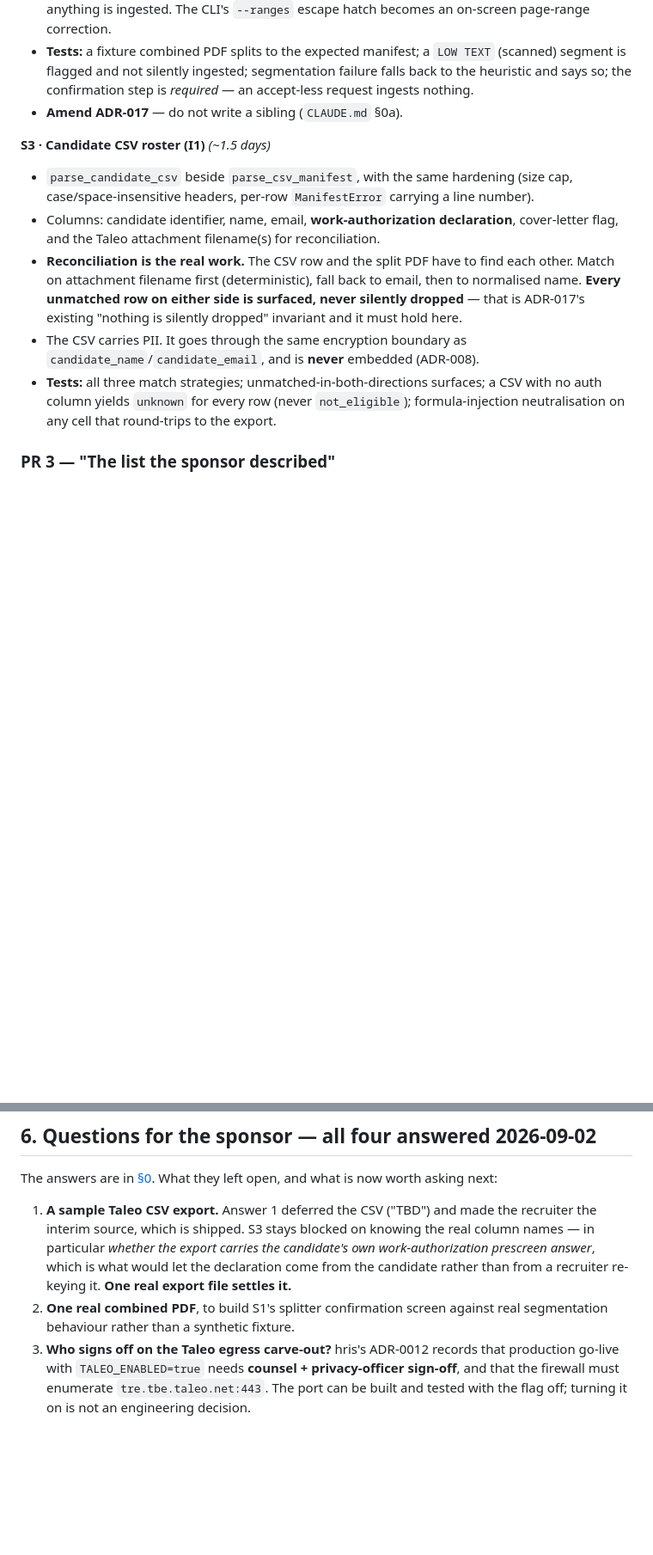
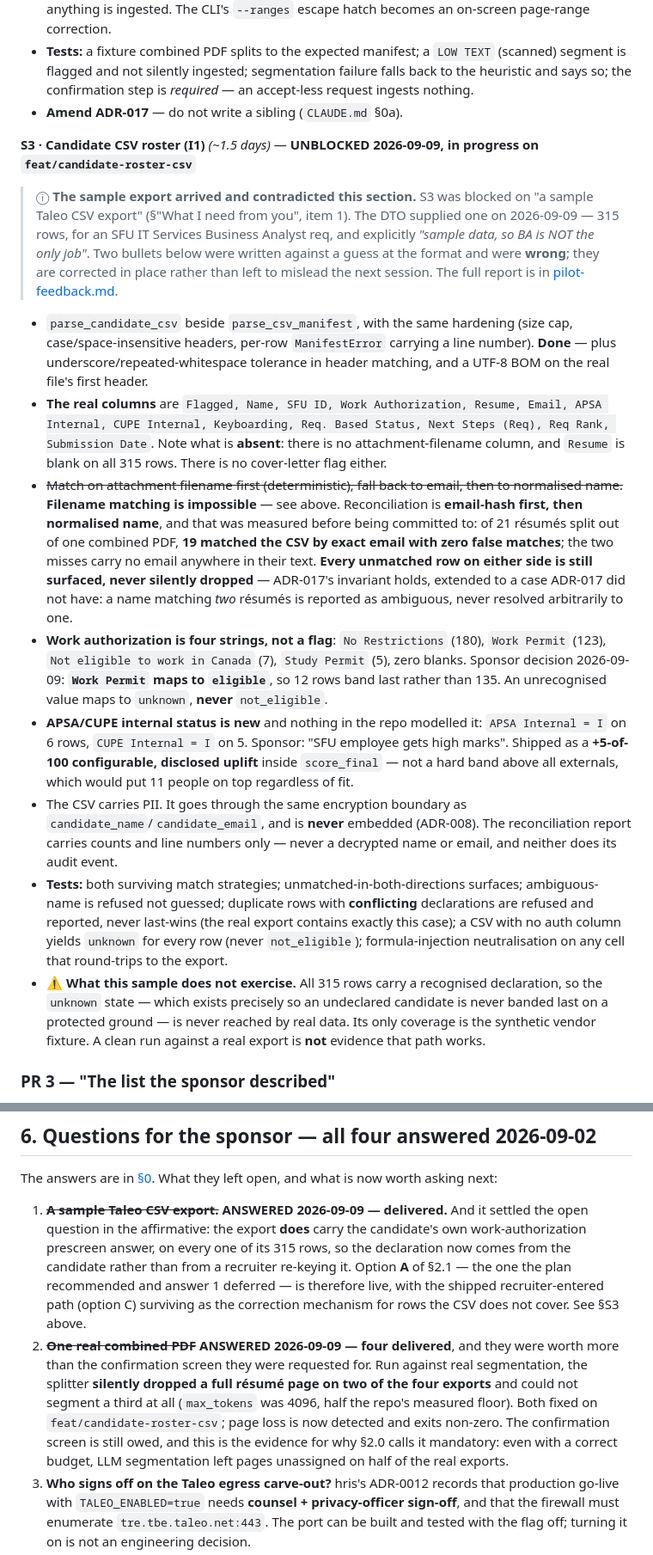
Before and after one commit to humanaxiom/recruiter-assistant, a Markdown page: docs/SPONSOR_REQUIREMENTS_PLAN.md, 2 parts joined by grey strips. Shown at 86% size. Drawn GitHub-style; blank space fills up the shorter version.

```diff
--- a/docs/SPONSOR_REQUIREMENTS_PLAN.md
+++ b/docs/SPONSOR_REQUIREMENTS_PLAN.md
@@ -399,13 +399,24 @@ The single highest value-per-hour item in the set.
 - **Tests:** a fixture combined PDF splits to the expected manifest; a `LOW TEXT` (scanned) segment is flagged and not silently ingested; segmentation failure falls back to the heuristic and says so; the confirmation step is *required* — an accept-less request ingests nothing.
 - **Amend ADR-017** — do not write a sibling (`CLAUDE.md` §0a).
 
-**S3 · Candidate CSV roster (I1)** *(~1.5 days)*
+**S3 · Candidate CSV roster (I1)** *(~1.5 days)* — **UNBLOCKED 2026-09-09, in progress on `feat/candidate-roster-csv`**
 
-- `parse_candidate_csv` beside `parse_csv_manifest`, with the same hardening (size cap, case/space-insensitive headers, per-row `ManifestError` carrying a line number).
-- Columns: candidate identifier, name, email, **work-authorization declaration**, cover-letter flag, and the Taleo attachment filename(s) for reconciliation.
-- **Reconciliation is the real work.** The CSV row and the split PDF have to find each other. Match on attachment filename first (deterministic), fall back to email, then to normalised name. **Every unmatched row on either side is surfaced, never silently dropped** — that is ADR-017's existing "nothing is silently dropped" invariant and it must hold here.
-- The CSV carries PII. It goes through the same encryption boundary as `candidate_name`/`candidate_email`, and is **never** embedded (ADR-008).
-- **Tests:** all three match strategies; unmatched-in-both-directions surfaces; a CSV with no auth column yields `unknown` for every row (never `not_eligible`); formula-injection neutralisation on any cell that round-trips to the export.
+> ⓘ **The sample export arrived and contradicted this section.** S3 was blocked
+> on "a sample Taleo CSV export" (§"What I need from you", item 1). The DTO
+> supplied one on 2026-09-09 — 315 rows, for an SFU IT Services Business
+> Analyst req, and explicitly *"sample data, so BA is NOT the only job"*. Two
+> bullets below were written against a guess at the format and were **wrong**;
+> they are corrected in place rather than left to mislead the next session.
+> The full report is in [pilot-feedback.md](pilot-feedback.md).
+
+- `parse_candidate_csv` beside `parse_csv_manifest`, with the same hardening (size cap, case/space-insensitive headers, per-row `ManifestError` carrying a line number). **Done** — plus underscore/repeated-whitespace tolerance in header matching, and a UTF-8 BOM on the real file's first header.
+- **The real columns** are `Flagged, Name, SFU ID, Work Authorization, Resume, Email, APSA Internal, CUPE Internal, Keyboarding, Req. Based Status, Next Steps (Req), Req Rank, Submission Date`. Note what is **absent**: there is no attachment-filename column, and `Resume` is blank on all 315 rows. There is no cover-letter flag either.
+- ~~Match on attachment filename first (deterministic), fall back to email, then to normalised name.~~ **Filename matching is impossible** — see above. Reconciliation is **email-hash first, then normalised name**, and that was measured before being committed to: of 21 résumés split out of one combined PDF, **19 matched the CSV by exact email with zero false matches**; the two misses carry no email anywhere in their text. **Every unmatched row on either side is still surfaced, never silently dropped** — ADR-017's invariant holds, extended to a case ADR-017 did not have: a name matching *two* résumés is reported as ambiguous, never resolved arbitrarily to one.
+- **Work authorization is four strings, not a flag**: `No Restrictions` (180), `Work Permit` (123), `Not eligible to work in Canada` (7), `Study Permit` (5), zero blanks. Sponsor decision 2026-09-09: **`Work Permit` maps to `eligible`**, so 12 rows band last rather than 135. An unrecognised value maps to `unknown`, **never** `not_eligible`.
+- **APSA/CUPE internal status is new** and nothing in the repo modelled it: `APSA Internal = I` on 6 rows, `CUPE Internal = I` on 5. Sponsor: "SFU employee gets high marks". Shipped as a **+5-of-100 configurable, disclosed uplift** inside `score_final` — not a hard band above all externals, which would put 11 people on top regardless of fit.
+- The CSV carries PII. It goes through the same encryption boundary as `candidate_name`/`candidate_email`, and is **never** embedded (ADR-008). The reconciliation report carries counts and line numbers only — never a decrypted name or email, and neither does its audit event.
+- **Tests:** both surviving match strategies; unmatched-in-both-directions surfaces; ambiguous-name is refused not guessed; duplicate rows with **conflicting** declarations are refused and reported, never last-wins (the real export contains exactly this case); a CSV with no auth column yields `unknown` for every row (never `not_eligible`); formula-injection neutralisation on any cell that round-trips to the export.
+- ⚠️ **What this sample does not exercise.** All 315 rows carry a recognised declaration, so the `unknown` state — which exists precisely so an undeclared candidate is never banded last on a protected ground — is never reached by real data. Its only coverage is the synthetic vendor fixture. A clean run against a real export is **not** evidence that path works.
 
 ### PR 3 — "The list the sponsor described"
 
@@ -521,14 +532,23 @@ measurement the skill-family classifier has never had.
 The answers are in [§0](#0-decisions--answered-2026-09-02). What they left open,
 and what is now worth asking next:
 
-1. **A sample Taleo CSV export.** Answer 1 deferred the CSV ("TBD") and made the
-   recruiter the interim source, which is shipped. S3 stays blocked on knowing
-   the real column names — in particular *whether the export carries the
-   candidate's own work-authorization prescreen answer*, which is what would let
-   the declaration come from the candidate rather than from a recruiter
-   re-keying it. **One real export file settles it.**
-2. **One real combined PDF**, to build S1's splitter confirmation screen against
-   real segmentation behaviour rather than a synthetic fixture.
+1. ~~**A sample Taleo CSV export.**~~ **ANSWERED 2026-09-09 — delivered.** And
+   it settled the open question in the affirmative: the export **does** carry
+   the candidate's own work-authorization prescreen answer, on every one of its
+   315 rows, so the declaration now comes from the candidate rather than from a
+   recruiter re-keying it. Option **A** of §2.1 — the one the plan recommended
+   and answer 1 deferred — is therefore live, with the shipped recruiter-entered
+   path (option C) surviving as the correction mechanism for rows the CSV does
+   not cover. See §S3 above.
+2. ~~**One real combined PDF**~~ **ANSWERED 2026-09-09 — four delivered**, and
+   they were worth more than the confirmation screen they were requested for.
+   Run against real segmentation, the splitter **silently dropped a full résumé
+   page on two of the four exports** and could not segment a third at all
+   (`max_tokens` was 4096, half the repo's measured floor). Both fixed on
+   `feat/candidate-roster-csv`; page loss is now detected and exits non-zero.
+   The confirmation screen is still owed, and this is the evidence for why §2.0
+   calls it mandatory: even with a correct budget, LLM segmentation left pages
+   unassigned on half of the real exports.
 3. **Who signs off on the Taleo egress carve-out?** hris's ADR-0012 records that
    production go-live with `TALEO_ENABLED=true` needs **counsel + privacy-officer
    sign-off**, and that the firewall must enumerate `tre.tbe.taleo.net:443`. The
```
Also changed, not shown: other parts of docs/SPONSOR_REQUIREMENTS_PLAN.md (+1 -1 lines), docs/pilot-feedback.md (added, +148 -0 lines).
